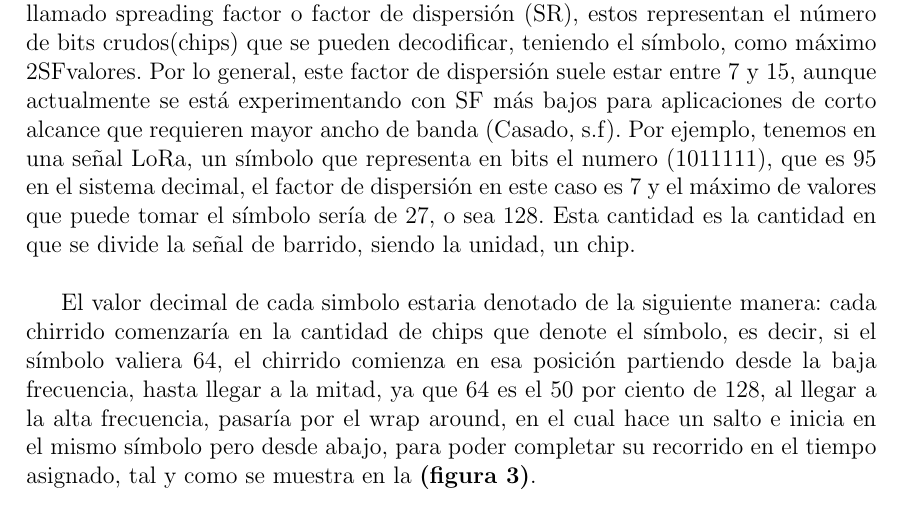
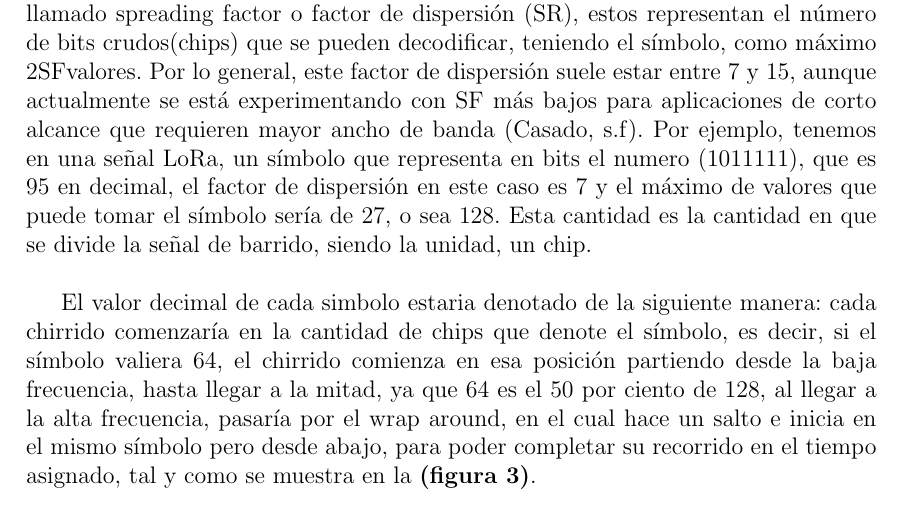
Before and after one commit to Chincha123/Monografia-latex, a LaTeX paper (monografia.tex): part of page 8 of 23, cut so that both start at the same text. Compiled offline with pdfLaTeX.

Commit message:
guardando no se q xd

```diff
--- a/monografia.tex
+++ b/monografia.tex
@@ -156,7 +156,7 @@
 	Antes de comenzar con la información a interpretar, el dispositivo envía una “alerta”. Esta alerta consiste en 8 barridos hacia arriba, seguido de 2 barridos hacia abajo, este primer bloque de 8 barridos se denomina preámbulo, y los otros 2 barridos restantes se denominan tiempo de sincronizado (Wenner, 2018).\\
 
 	La duración de los símbolos anteriormente mencionados, dependen de un factor llamado spreading factor o factor de dispersión (SR), estos representan el número de bits crudos(chips) que se pueden decodificar, teniendo el símbolo, como máximo 2SFvalores. Por lo general, este factor de dispersión suele estar entre 7 y 15, aunque actualmente se está experimentando con SF más bajos para aplicaciones de corto alcance que requieren mayor ancho de banda (Casado, s.f).
-	Por ejemplo, tenemos en una señal LoRa, un símbolo que representa en bits el numero (1011111), que es 95 en el sistema decimal, el factor de dispersión en este caso es 7
+	Por ejemplo, tenemos en una señal LoRa, un símbolo que representa en bits el numero (1011111), que es 95 en decimal, el factor de dispersión en este caso es 7
 	y el máximo de valores que puede tomar el símbolo sería de 27, o sea 128.
 	Esta cantidad es la cantidad en que se divide la señal de barrido, siendo la unidad, un chip.\\
 
```
